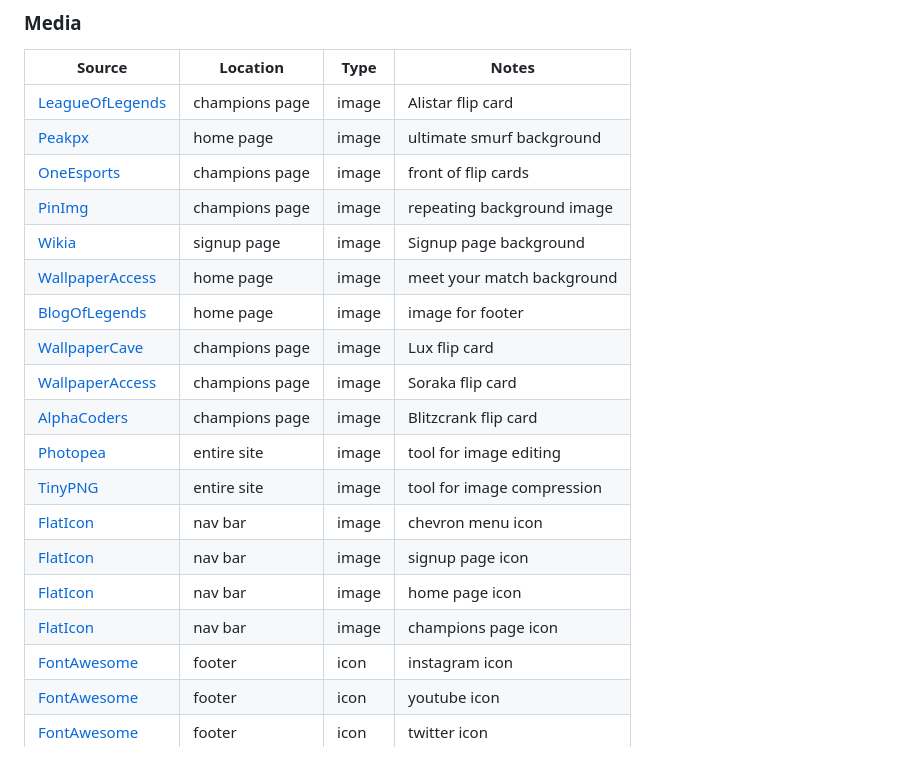
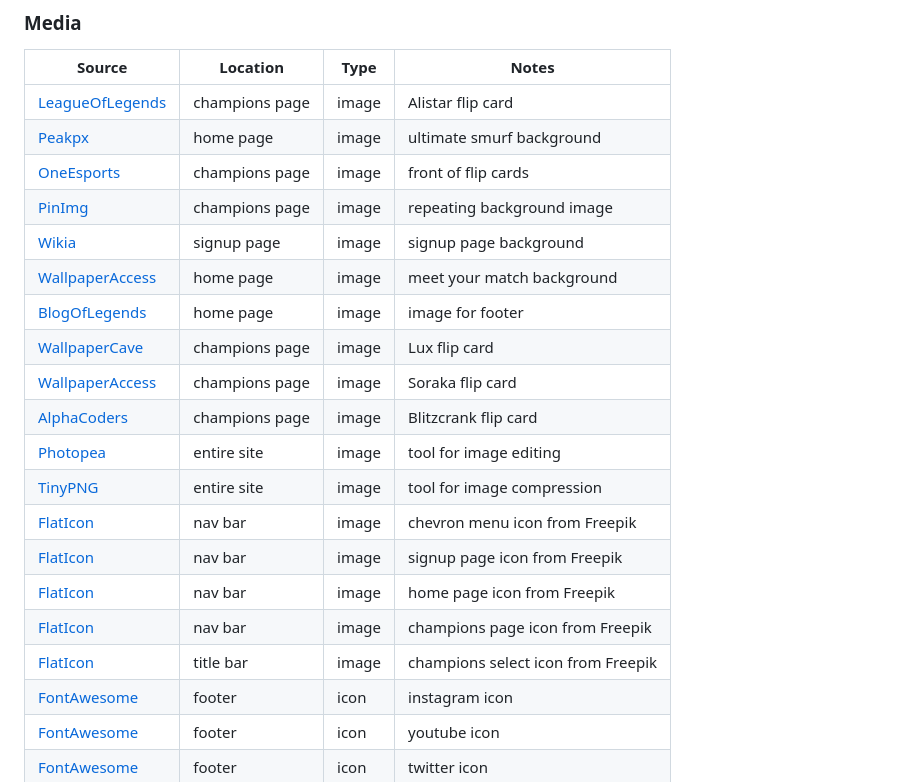
Before and after one commit to Nic-Wallace/champion_select, a Markdown page: README.md, the part around the change. Drawn GitHub-style.

Commit message:
Add acknowledgements to readme

```diff
--- a/README.md
+++ b/README.md
@@ -184,7 +184,7 @@ You can fork this repository by using the following steps:
 | [Peakpx](https://w0.peakpx.com/wallpaper/133/862/HD-wallpaper-video-game-legends-of-runeterra-tristana-league-of-legends.jpg) | home page | image | ultimate smurf background |
 | [OneEsports](https://cdn.oneesports.gg/cdn-data/2022/03/LeagueofLegends_ArcanaAhriSkinSplashArt-1024x576.webp) | champions page | image | front of flip cards |
 | [PinImg](https://i.pinimg.com/originals/d2/fd/91/d2fd91b78201c856ffa72a883acd6ffe.png) | champions page | image | repeating background image |
-| [Wikia](https://static.wikia.nocookie.net/arcane/images/7/7a/Piltover_Season_1_Episode_4_001.png/revision/latest?cb=20211206231717) | signup page | image | Signup page background |
+| [Wikia](https://static.wikia.nocookie.net/arcane/images/7/7a/Piltover_Season_1_Episode_4_001.png/revision/latest?cb=20211206231717) | signup page | image | signup page background |
 | [WallpaperAccess](https://wallpaperaccess.com/full/1559842.jpg) | home page | image | meet your match background |
 | [BlogOfLegends](https://blogoflegends.com/files/2017/06/Amumu_8.jpg) | home page | image | image for footer |
 | [WallpaperCave](https://wallpapercave.com/wp/wp5510314.jpg) | champions page | image | Lux flip card |
@@ -192,10 +192,11 @@ You can fork this repository by using the following steps:
 | [AlphaCoders](https://mfiles.alphacoders.com/701/thumb-701043.png) | champions page | image | Blitzcrank flip card |
 | [Photopea](https://www.photopea.com/) | entire site | image | tool for image editing |
 | [TinyPNG](https://tinypng.com) | entire site | image | tool for image compression |
-| [FlatIcon](https://www.flaticon.com/free-icon/rank_1805899?related_id=1805877&origin=search) | nav bar | image | chevron menu icon |
-| [FlatIcon](https://www.flaticon.com/free-icon/script_9160409) | nav bar | image | signup page icon |
-| [FlatIcon](https://www.flaticon.com/free-icon/trophy_420105) | nav bar | image | home page icon |
-| [FlatIcon](https://www.flaticon.com/free-icon/helmet_2286333) | nav bar | image | champions page icon |
+| [FlatIcon](https://www.flaticon.com/free-icon/rank_1805899?related_id=1805877&origin=search) | nav bar | image | chevron menu icon from Freepik |
+| [FlatIcon](https://www.flaticon.com/free-icon/script_9160409) | nav bar | image | signup page icon from Freepik |
+| [FlatIcon](https://www.flaticon.com/free-icon/trophy_420105) | nav bar | image | home page icon from Freepik |
+| [FlatIcon](https://www.flaticon.com/free-icon/helmet_2286333) | nav bar | image | champions page icon from Freepik |
+| [FlatIcon](https://www.flaticon.com/free-icon/rank_1805999?related_id=1805998&origin=search) | title bar | image | champions select icon from Freepik |
 | [FontAwesome](https://fontawesome.com/icons/instagram?f=brands&s=solid) | footer | icon | instagram icon |
 | [FontAwesome](https://fontawesome.com/icons/youtube?f=brands&s=solid) | footer | icon | youtube icon |
 | [FontAwesome](https://fontawesome.com/icons/twitter?f=brands&s=solid) | footer | icon | twitter icon |
```
